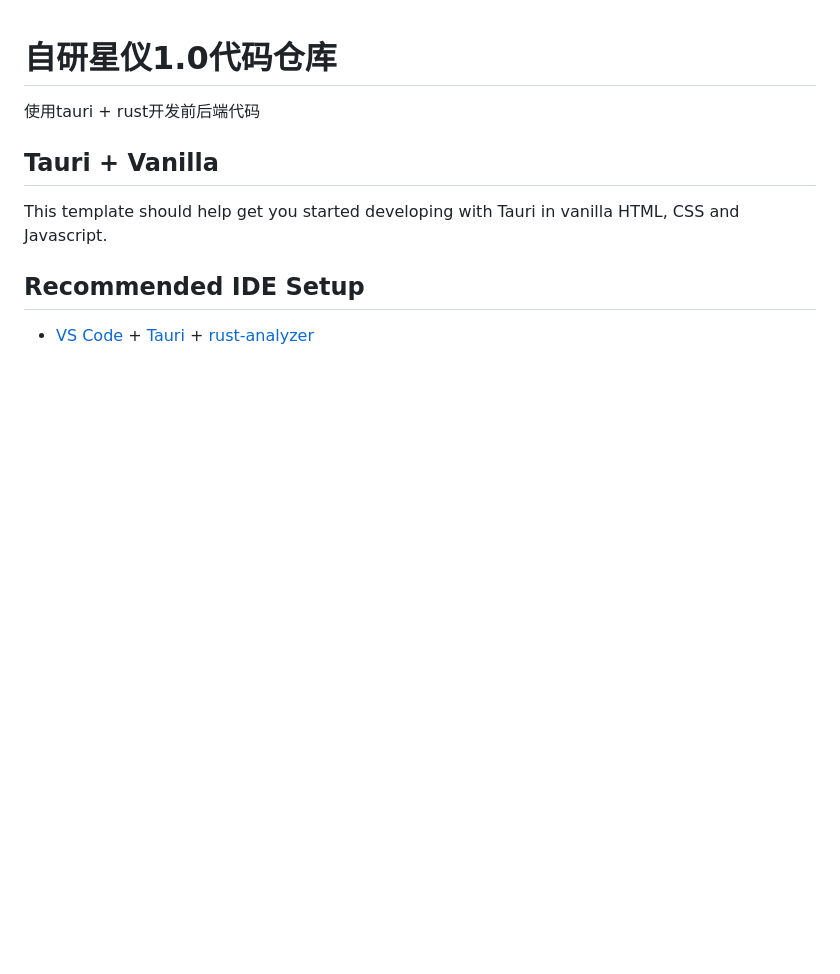
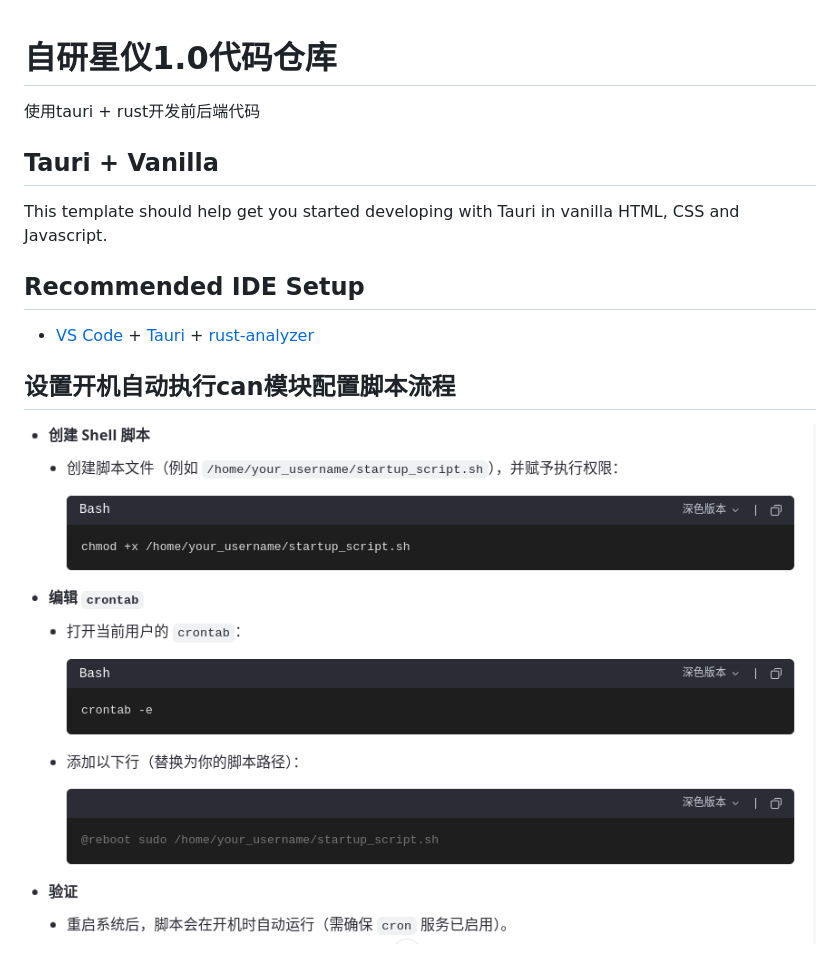
Before and after one commit to lecgge/wk-xy, a Markdown page: README.md, the part around the change. GitHub-like rendering; pictures changed too: img.png (added); blank space fills up the shorter version.

```diff
--- a/README.md
+++ b/README.md
@@ -8,3 +8,7 @@ This template should help get you started developing with Tauri in vanilla HTML,
 ## Recommended IDE Setup
 
 - [VS Code](https://code.visualstudio.com/) + [Tauri](https://marketplace.visualstudio.com/items?itemName=tauri-apps.tauri-vscode) + [rust-analyzer](https://marketplace.visualstudio.com/items?itemName=rust-lang.rust-analyzer)
+
+
+## 设置开机自动执行can模块配置脚本流程
+![img.png](img.png)
```
Also changed, not shown: 4 other files.
